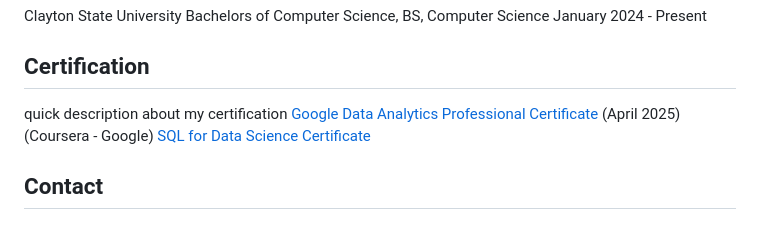
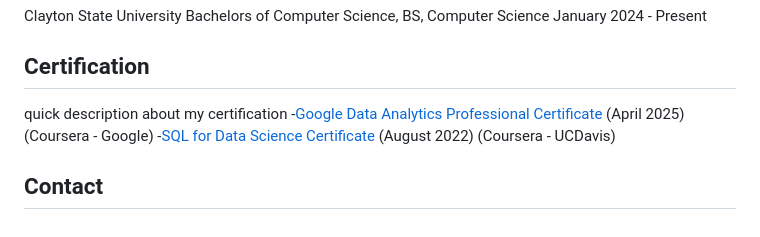
Before and after one commit to Aunestly/Aunestly.github.io, a Markdown page: README.md, the part around the change. GitHub-like rendering.

```diff
--- a/README.md
+++ b/README.md
@@ -44,6 +44,6 @@ Bachelors of Computer Science, BS, Computer Science
 January 2024 - Present
 ## Certification
 quick description about my certification
-[Google Data Analytics Professional Certificate](https://www.coursera.org/account/accomplishments/specialization/certificate/OL09609MJUKL) (April 2025) (Coursera - Google)
-[SQL for Data Science Certificate](https://www.coursera.org/account/accomplishments/verify/7QZ6ZYEWAFL6)
+-[Google Data Analytics Professional Certificate](https://www.coursera.org/account/accomplishments/specialization/certificate/OL09609MJUKL) (April 2025) (Coursera - Google)
+-[SQL for Data Science Certificate](https://www.coursera.org/account/accomplishments/verify/7QZ6ZYEWAFL6) (August 2022) (Coursera - UCDavis)
 ## Contact
```
